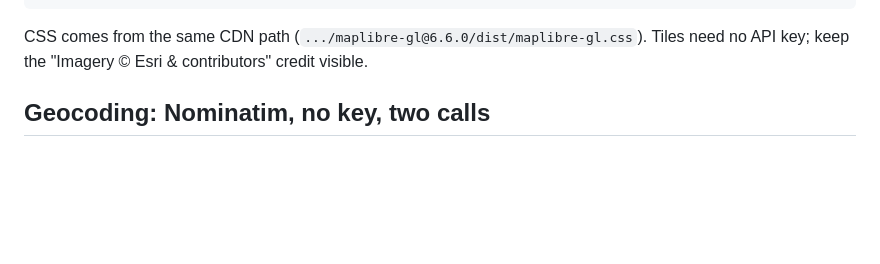
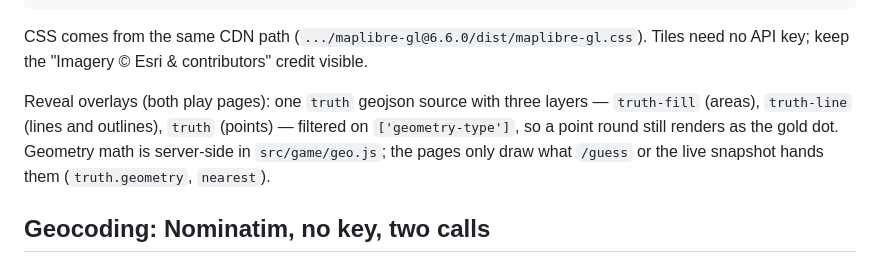
Before and after one commit to AndreWeigel/maptap-scoreboard, a Markdown page: docs/HANDOVER-globe.md, the part around the change. Drawn GitHub-style; blank space fills up the shorter version.

```diff
--- a/docs/HANDOVER-globe.md
+++ b/docs/HANDOVER-globe.md
@@ -53,6 +53,13 @@ window.map = map; // console/debug handle — the screenshot driver steers the c
 CSS comes from the same CDN path
 (`.../maplibre-gl@6.6.0/dist/maplibre-gl.css`). Tiles need no API key; keep
 the "Imagery © Esri & contributors" credit visible.
+
+Reveal overlays (both play pages): one `truth` geojson source with three
+layers — `truth-fill` (areas), `truth-line` (lines and outlines), `truth`
+(points) — filtered on `['geometry-type']`, so a point round still renders as
+the gold dot. Geometry math is server-side in `src/game/geo.js`; the pages
+only draw what `/guess` or the live snapshot hands them (`truth.geometry`,
+`nearest`).
 
 ## Geocoding: Nominatim, no key, two calls
 
```
Also changed, not shown: README.md (+7 -0 lines).
